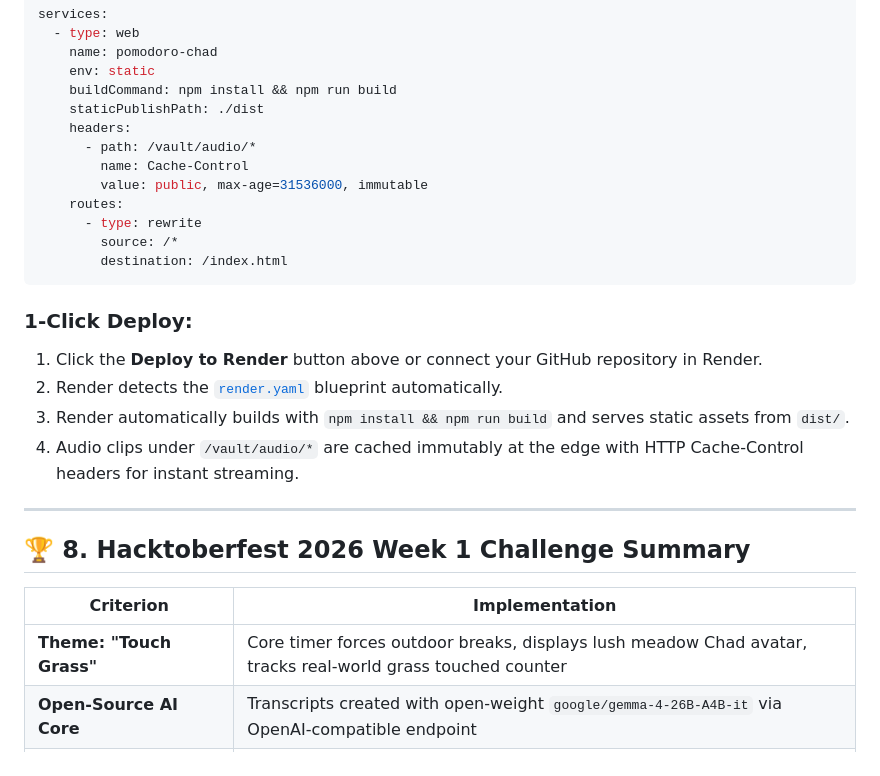
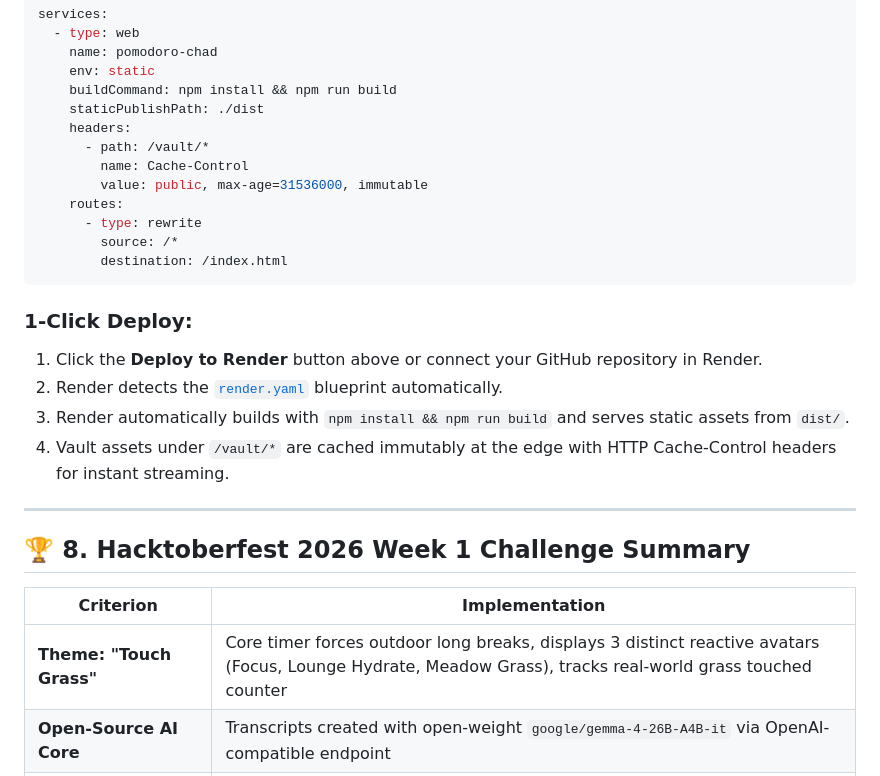
Before and after one commit to ntsd/pomodoro-chad, a Markdown page: README.md, the part around one of its changes. GitHub-like rendering.

```diff
--- a/README.md
+++ b/README.md
@@ -222,7 +230,7 @@ services:
     buildCommand: npm install && npm run build
     staticPublishPath: ./dist
     headers:
-      - path: /vault/audio/*
+      - path: /vault/*
         name: Cache-Control
         value: public, max-age=31536000, immutable
     routes:
@@ -235,7 +243,7 @@ services:
 1. Click the **Deploy to Render** button above or connect your GitHub repository in Render.
 2. Render detects the [`render.yaml`](render.yaml) blueprint automatically.
 3. Render automatically builds with `npm install && npm run build` and serves static assets from `dist/`.
-4. Audio clips under `/vault/audio/*` are cached immutably at the edge with HTTP Cache-Control headers for instant streaming.
+4. Vault assets under `/vault/*` are cached immutably at the edge with HTTP Cache-Control headers for instant streaming.
 
 ---
 
@@ -243,7 +251,7 @@ services:
 
 | Criterion | Implementation |
 |---|---|
-| **Theme: "Touch Grass"** | Core timer forces outdoor breaks, displays lush meadow Chad avatar, tracks real-world grass touched counter |
+| **Theme: "Touch Grass"** | Core timer forces outdoor long breaks, displays 3 distinct reactive avatars (Focus, Lounge Hydrate, Meadow Grass), tracks real-world grass touched counter |
 | **Open-Source AI Core** | Transcripts created with open-weight `google/gemma-4-26B-A4B-it` via OpenAI-compatible endpoint |
 | **Zero-Latency Static Vault** | ElevenLabs clips committed directly to Git under `public/vault/`, 0 runtime API calls |
 | **Static Framework** | Astro Static Output (`dist`), zero servers required |
```
Also changed, not shown: other parts of README.md (+20 -12 lines).
